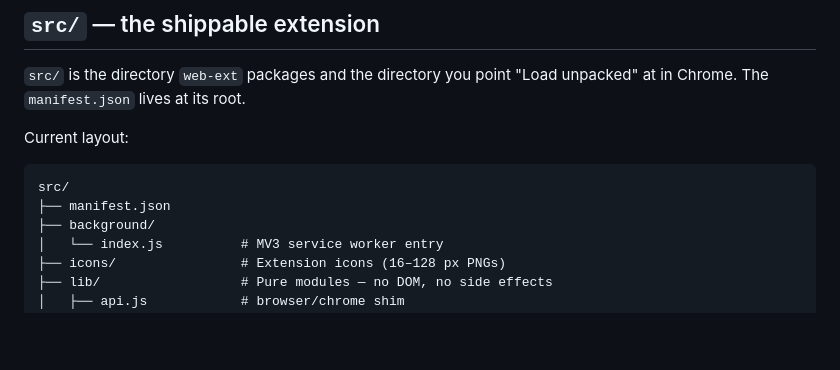
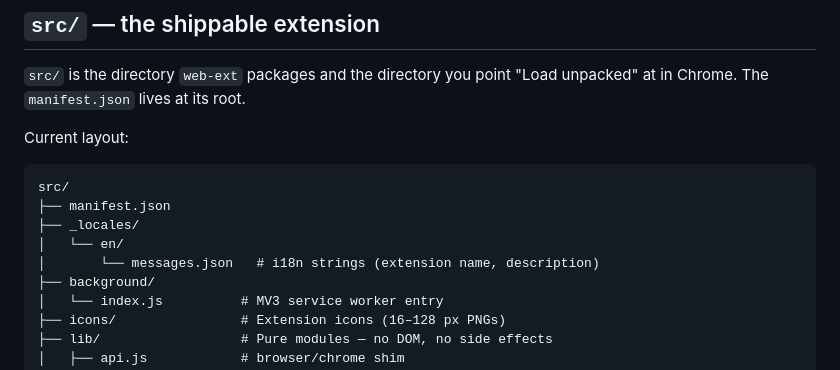
Before and after one commit to plmgrn/pricecharting-search, a Markdown page: docs/architecture.md, the part around the change. GitHub-like rendering; blank space fills up the shorter version.

````diff
--- a/docs/architecture.md
+++ b/docs/architecture.md
@@ -35,6 +35,9 @@ Current layout:
 ```
 src/
 ├── manifest.json
+├── _locales/
+│   └── en/
+│       └── messages.json   # i18n strings (extension name, description)
 ├── background/
 │   └── index.js          # MV3 service worker entry
 ├── icons/                # Extension icons (16–128 px PNGs)
````
Also changed, not shown: CHANGELOG.md (+13 -1 lines), README.md (+4 -2 lines).
